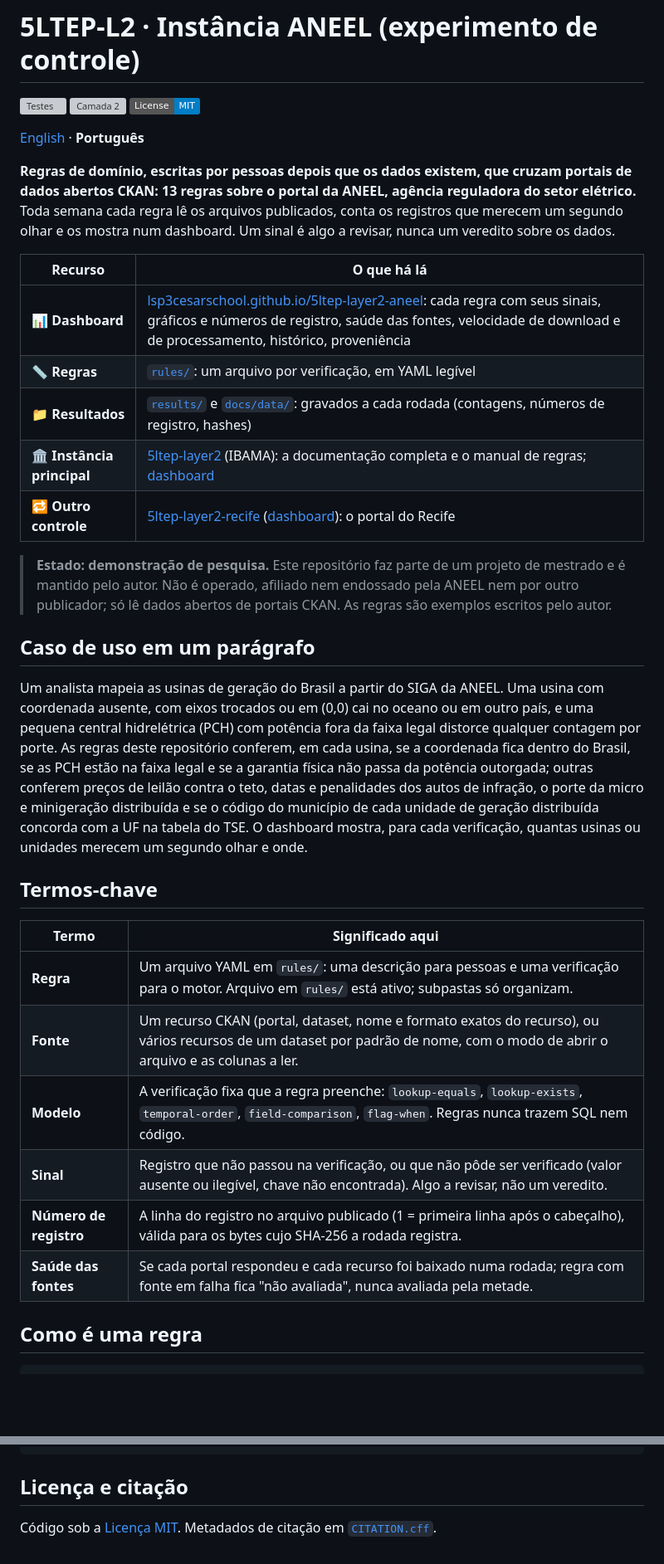
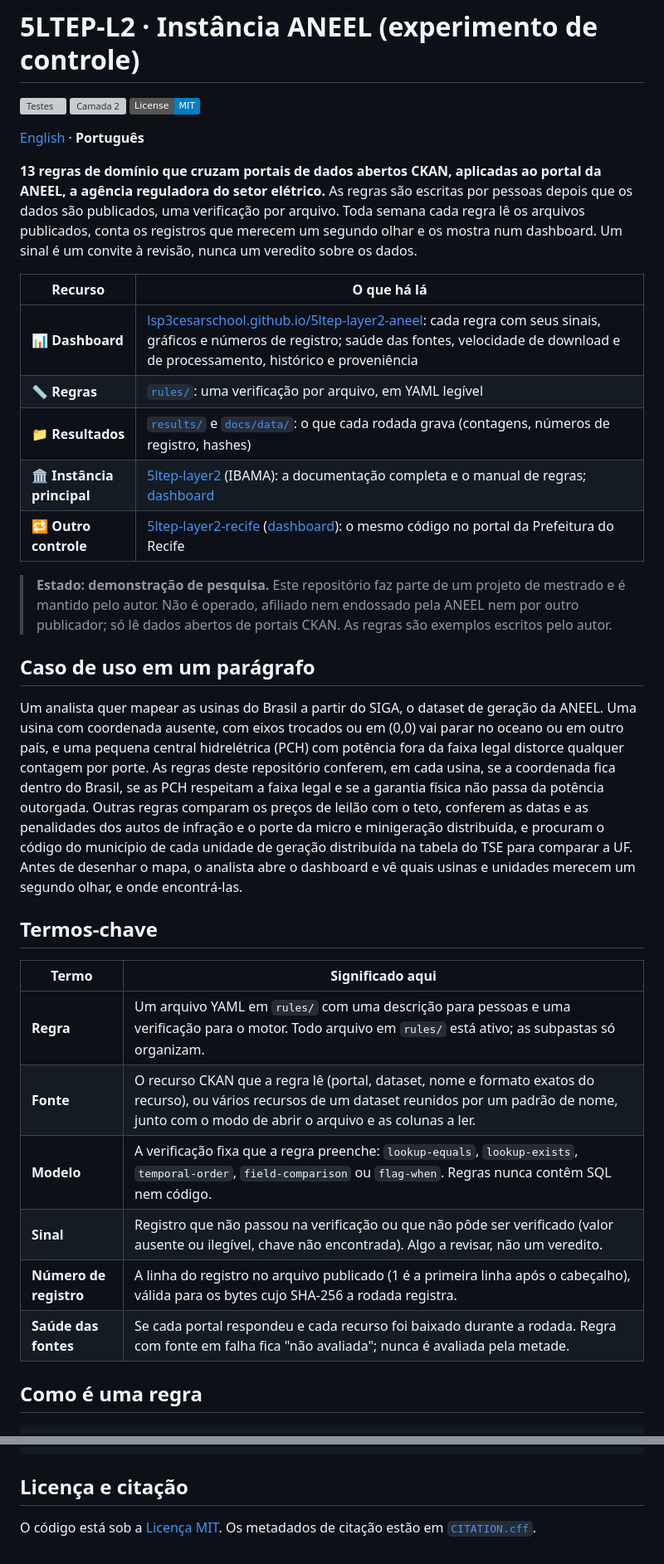
Before and after one commit to lsp3cesarschool/5ltep-layer2-aneel, a Markdown page: LEIAME.md, 2 parts joined by grey strips. Shown at 83% size. GitHub-like rendering; badges without logos; blank space fills up the shorter version; grey boxes are pictures that could not be loaded.

```diff
--- a/LEIAME.md
+++ b/LEIAME.md
@@ -4,44 +4,47 @@
 
 [English](README.md) · **Português**
 
-**Regras de domínio, escritas por pessoas depois que os dados existem, que cruzam portais de dados
-abertos CKAN: 13 regras sobre o portal da ANEEL, agência reguladora do setor elétrico.** Toda semana cada regra lê os
-arquivos publicados, conta os registros que merecem um segundo olhar e os mostra num dashboard. Um
-sinal é algo a revisar, nunca um veredito sobre os dados.
+**13 regras de domínio que cruzam portais de dados abertos CKAN, aplicadas ao portal da ANEEL, a
+agência reguladora do setor elétrico.** As regras são escritas por pessoas depois que os dados são
+publicados, uma verificação por arquivo. Toda semana cada regra lê os arquivos publicados, conta os
+registros que merecem um segundo olhar e os mostra num dashboard. Um sinal é um convite à revisão,
+nunca um veredito sobre os dados.
 
 | Recurso | O que há lá |
 |---|---|
-| 📊 **Dashboard** | [lsp3cesarschool.github.io/5ltep-layer2-aneel](https://lsp3cesarschool.github.io/5ltep-layer2-aneel/?lang=pt): cada regra com seus sinais, gráficos e números de registro, saúde das fontes, velocidade de download e de processamento, histórico, proveniência |
-| 📏 **Regras** | [`rules/`](rules/): um arquivo por verificação, em YAML legível |
-| 📁 **Resultados** | [`results/`](results/) e [`docs/data/`](docs/data/): gravados a cada rodada (contagens, números de registro, hashes) |
+| 📊 **Dashboard** | [lsp3cesarschool.github.io/5ltep-layer2-aneel](https://lsp3cesarschool.github.io/5ltep-layer2-aneel/?lang=pt): cada regra com seus sinais, gráficos e números de registro; saúde das fontes, velocidade de download e de processamento, histórico e proveniência |
+| 📏 **Regras** | [`rules/`](rules/): uma verificação por arquivo, em YAML legível |
+| 📁 **Resultados** | [`results/`](results/) e [`docs/data/`](docs/data/): o que cada rodada grava (contagens, números de registro, hashes) |
 | 🏛️ **Instância principal** | [5ltep-layer2](https://github.com/lsp3cesarschool/5ltep-layer2) (IBAMA): a documentação completa e o manual de regras; [dashboard](https://lsp3cesarschool.github.io/5ltep-layer2/?lang=pt) |
-| 🔁 **Outro controle** | [5ltep-layer2-recife](https://github.com/lsp3cesarschool/5ltep-layer2-recife) ([dashboard](https://lsp3cesarschool.github.io/5ltep-layer2-recife/?lang=pt)): o portal do Recife |
+| 🔁 **Outro controle** | [5ltep-layer2-recife](https://github.com/lsp3cesarschool/5ltep-layer2-recife) ([dashboard](https://lsp3cesarschool.github.io/5ltep-layer2-recife/?lang=pt)): o mesmo código no portal da Prefeitura do Recife |
 
 > **Estado: demonstração de pesquisa.** Este repositório faz parte de um projeto de mestrado e é
-> mantido pelo autor. Não é operado, afiliado nem endossado pela ANEEL nem por outro publicador; só lê
-> dados abertos de portais CKAN. As regras são exemplos escritos pelo autor.
+> mantido pelo autor. Não é operado, afiliado nem endossado pela ANEEL nem por outro publicador;
+> só lê dados abertos de portais CKAN. As regras são exemplos escritos pelo autor.
 
 ## Caso de uso em um parágrafo
 
-Um analista mapeia as usinas de geração do Brasil a partir do SIGA da ANEEL. Uma usina com
-coordenada ausente, com eixos trocados ou em (0,0) cai no oceano ou em outro país, e uma pequena
-central hidrelétrica (PCH) com potência fora da faixa legal distorce qualquer contagem por porte. As
-regras deste repositório conferem, em cada usina, se a coordenada fica dentro do Brasil, se as PCH
-estão na faixa legal e se a garantia física não passa da potência outorgada; outras conferem preços
-de leilão contra o teto, datas e penalidades dos autos de infração, o porte da micro e minigeração
-distribuída e se o código do município de cada unidade de geração distribuída concorda com a UF na tabela do TSE.
-O dashboard mostra, para cada verificação, quantas usinas ou unidades merecem um segundo olhar e onde.
+Um analista quer mapear as usinas do Brasil a partir do SIGA, o dataset de geração da ANEEL. Uma
+usina com coordenada ausente, com eixos trocados ou em (0,0) vai parar no oceano ou em outro país, e
+uma pequena central hidrelétrica (PCH) com potência fora da faixa legal distorce qualquer contagem
+por porte. As regras deste repositório conferem, em cada usina, se a coordenada fica dentro do
+Brasil, se as PCH respeitam a faixa legal e se a garantia física não passa da potência outorgada.
+Outras regras comparam os preços de leilão com o teto, conferem as datas e as penalidades dos autos
+de infração e o porte da micro e minigeração distribuída, e procuram o código do município de cada
+unidade de geração distribuída na tabela do TSE para comparar a UF. Antes de desenhar o mapa, o
+analista abre o dashboard e vê quais usinas e unidades merecem um segundo olhar, e onde
+encontrá-las.
 
 ## Termos-chave
 
 | Termo | Significado aqui |
 |---|---|
-| **Regra** | Um arquivo YAML em `rules/`: uma descrição para pessoas e uma verificação para o motor. Arquivo em `rules/` está ativo; subpastas só organizam. |
-| **Fonte** | Um recurso CKAN (portal, dataset, nome e formato exatos do recurso), ou vários recursos de um dataset por padrão de nome, com o modo de abrir o arquivo e as colunas a ler. |
-| **Modelo** | A verificação fixa que a regra preenche: `lookup-equals`, `lookup-exists`, `temporal-order`, `field-comparison`, `flag-when`. Regras nunca trazem SQL nem código. |
-| **Sinal** | Registro que não passou na verificação, ou que não pôde ser verificado (valor ausente ou ilegível, chave não encontrada). Algo a revisar, não um veredito. |
-| **Número de registro** | A linha do registro no arquivo publicado (1 = primeira linha após o cabeçalho), válida para os bytes cujo SHA-256 a rodada registra. |
-| **Saúde das fontes** | Se cada portal respondeu e cada recurso foi baixado numa rodada; regra com fonte em falha fica "não avaliada", nunca avaliada pela metade. |
+| **Regra** | Um arquivo YAML em `rules/` com uma descrição para pessoas e uma verificação para o motor. Todo arquivo em `rules/` está ativo; as subpastas só organizam. |
+| **Fonte** | O recurso CKAN que a regra lê (portal, dataset, nome e formato exatos do recurso), ou vários recursos de um dataset reunidos por um padrão de nome, junto com o modo de abrir o arquivo e as colunas a ler. |
+| **Modelo** | A verificação fixa que a regra preenche: `lookup-equals`, `lookup-exists`, `temporal-order`, `field-comparison` ou `flag-when`. Regras nunca contêm SQL nem código. |
+| **Sinal** | Registro que não passou na verificação ou que não pôde ser verificado (valor ausente ou ilegível, chave não encontrada). Algo a revisar, não um veredito. |
+| **Número de registro** | A linha do registro no arquivo publicado (1 é a primeira linha após o cabeçalho), válida para os bytes cujo SHA-256 a rodada registra. |
+| **Saúde das fontes** | Se cada portal respondeu e cada recurso foi baixado durante a rodada. Regra com fonte em falha fica "não avaliada"; nunca é avaliada pela metade. |
 
 ## Como é uma regra
 
@@ -104,4 +110,5 @@ tests/             testes automáticos
 
 ## Licença e citação
 
-Código sob a [Licença MIT](LICENSE). Metadados de citação em [`CITATION.cff`](CITATION.cff).
+O código está sob a [Licença MIT](LICENSE). Os metadados de citação estão em
+[`CITATION.cff`](CITATION.cff).
```
Also changed, not shown: other parts of LEIAME.md (+21 -18 lines), README.md (+50 -46 lines).
